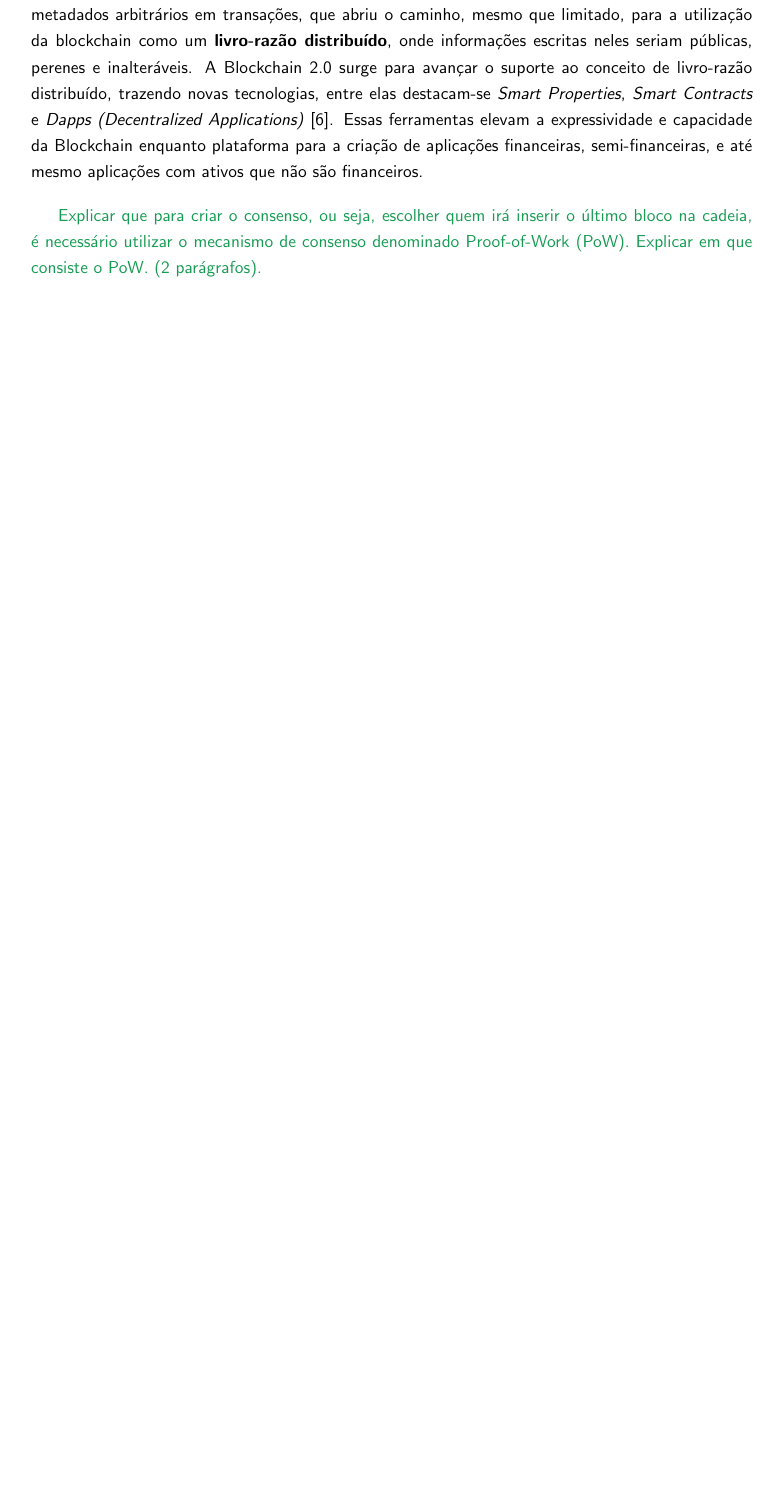
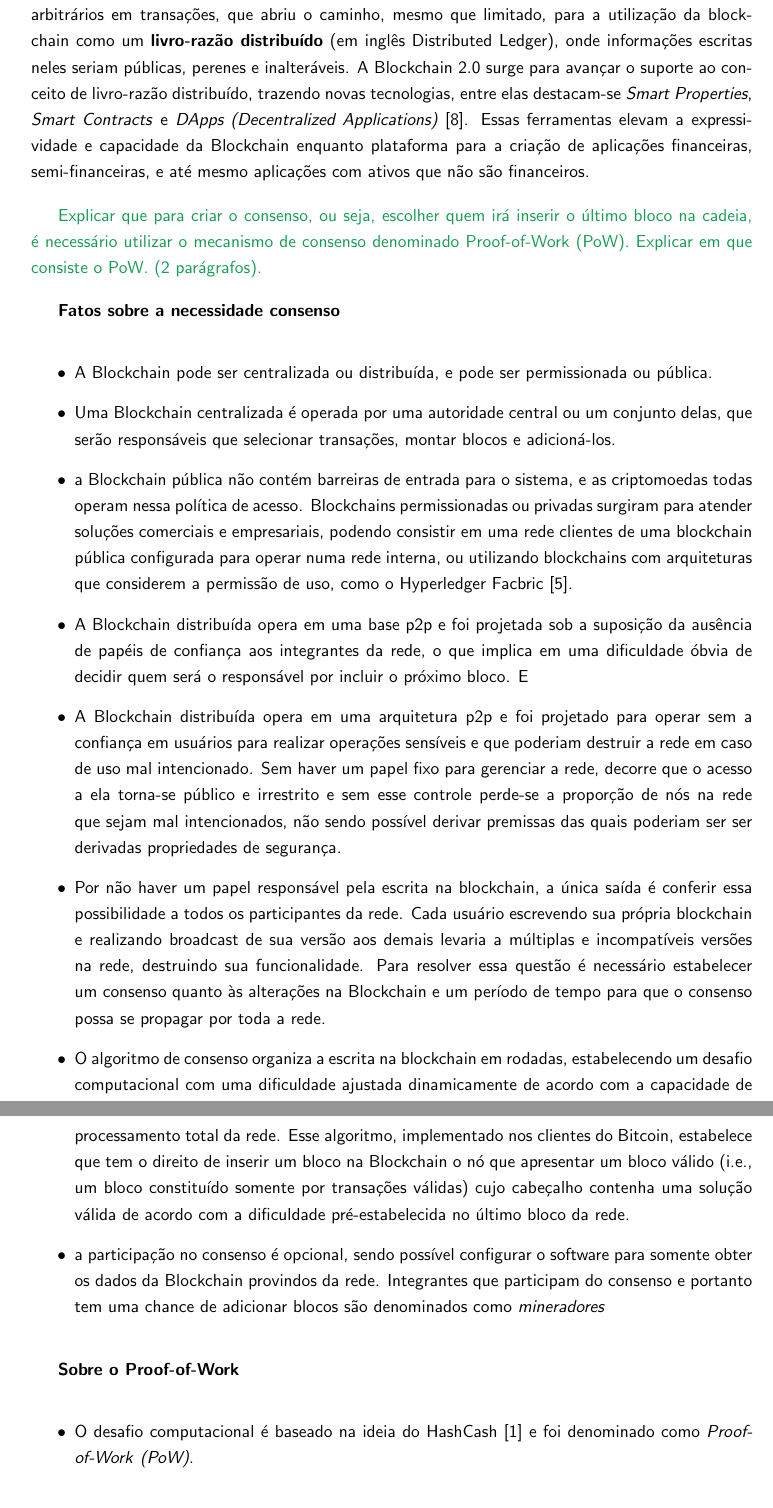
Before and after one commit to br-fedaykin/PGC, a LaTeX paper (monografia/main.tex): part of page 13 of 26 before the commit and two parts of pages 13 and 14 of 27 after it, the two joined at a grey line, cut so that both start at the same text, the shorter picture padded with empty space. Compiled offline with pdfLaTeX.

Commit message:
Sessão 2.2 - pontos sobre consenso e PoW

```diff
--- a/monografia/main.tex
+++ b/monografia/main.tex
@@ -265,59 +265,35 @@ rede\footnote{Há outras verificações que impedem o recebimento e transmissão
 virtualmente negando o serviço a transações deste tipo, impondo ao seu proponente o ônus de propagar sua transação de forma externa à rede na tentativa de fazê-la alcançar algum nó da rede que futuramente inclua um bloco na Blockchain.
 
 Essa linguagem de script demonstra a preocupação no projeto do Bitcoin para poder abarcar, caso fosse necessário, complexidades e regras de transação além do escopo de uma moeda ou pagamento. É possível realizar transações de garantia, vínculos contratuais, arbitragem privada e multi-assinaturas.
-Desde o início de 2014 \cite{Greenspan2015} o protocolo permite a adição de até 80 bytes de metadados arbitrários em transações, que abriu o caminho, mesmo que limitado, para a utilização da blockchain como um \textbf{livro-razão distribuído}, onde informações escritas neles seriam públicas, perenes e inalteráveis.
-A Blockchain 2.0 surge para avançar o suporte ao conceito de livro-razão distribuído, trazendo novas tecnologias, entre elas destacam-se \emph{Smart Properties}, \emph{Smart Contracts} e \emph{Dapps (Decentralized Applications)} \cite{Swan2015}. Essas ferramentas elevam a expressividade e capacidade da Blockchain enquanto plataforma para a criação de aplicações financeiras, semi-financeiras, e até mesmo aplicações com ativos que não são financeiros.
+Desde o início de 2014 \cite{Greenspan2015} o protocolo permite a adição de até 80 bytes de metadados arbitrários em transações, que abriu o caminho, mesmo que limitado, para a utilização da blockchain como um \textbf{livro-razão distribuído} (em inglês Distributed Ledger), onde informações escritas neles seriam públicas, perenes e inalteráveis.
+A Blockchain 2.0 surge para avançar o suporte ao conceito de livro-razão distribuído, trazendo novas tecnologias, entre elas destacam-se \emph{Smart Properties}, \emph{Smart Contracts} e \emph{DApps (Decentralized Applications)} \cite{Swan2015}. Essas ferramentas elevam a expressividade e capacidade da Blockchain enquanto plataforma para a criação de aplicações financeiras, semi-financeiras, e até mesmo aplicações com ativos que não são financeiros.
 
-% rascunhos do capítulo
-\begin{comment}
-Outras possibilidades eram visadas além da transferência de fundos. Multisig, arbitragem, pagamentos condicionados a chaves e a tempo já expandiam as possibilidades do bitcoin.
+%% detalhamento do Bitcoin que o professor disse estar fora de escopo, sobre scripts no Bitcoin
+% O Bitcoin permite à princípio scripts com tamanho de até 10 mil bytes e com dados de no máximo 520 bytes na pilha de execução\footnote{Informações retiradas do cliente oficial do Bitcoin, versão 0.19, no arquivo de cabeçalho referente a scripts, linhas {\color{RoyalBlue}\href{https://github.com/bitcoin/bitcoin/blob/0.19/src/script/script.h\#L23}{23}} e {\color{RoyalBlue}\href{https://github.com/bitcoin/bitcoin/blob/0.19/src/script/script.h\#L32}{32}}.}.
 
-Possibilidade de salvar dados na blockchain abriu margem para visualizar o conceito de Distributed Ledger --- bases de dados imutáveis.
-
-A comunidade do Bitcoin vê com maus olhos o desvio do propósito do btc como plataforma de pagamentos.
-
-A Blockchain 2.0 visa dar suporte ao conceito de Distributed Ledger, servindo para registrar dados na rede, e também o conceito de smart contracts, para flexibilizar o estado de transação da moeda.
-
-Embora a rede Bitcoin fosse modelada desde seu princípio como uma criptomoeda, ela também demonstrou ser uma nova forma de ser uma base de dados distribuída, já que dados arbitrários poderiam ser gravados em suas transações.
-
-A Blockchain é uma abstração adequada para o conceito de livro-razão, uma estrutura de dados comum na área contábil, utilizada para lançamento de todas as movimentações contábeis de uma empresa. O livro-razão
-
-O modelo de dados de uma criptomoeda pode ser abstraído como se fosse um \emph{Distributed Ledger} \emph{(Livro-razão distribuído)}, uma estrutura de dados com função similar ao registro contábil ou
-\end{comment}
-
-
-% detalhamento do Bitcoin que o professor disse estar fora de escopo
-\begin{comment}
-As transações no Ethereum, assim como no Bitcoin, são propagadas pela rede e agregadas por algum usuário com o interesse em aceitá-la em uma estrutura conhecida como bloco, que as ordena em uma sequência que se torna imutável, e serve para determinar a ordem cronológica delas dentro do mesmo bloco, trazendo um determinismo ao sistema, pois todos os usuários com acesso àquele bloco executarão suas transações da mesma forma.
-Cada bloco tem uma referência única calculada a partir de seu conteúdo por meio de hashing\footnote{Especificamente, é realizado um hashing duplo utilizando SHA-256 nos campos que compõem o cabeçalho do bloco, representados em bytes \cite{bitcoinWikiHashing}.}, e cada novo bloco de transações referencia o último bloco reconhecido como válido, o que forma uma cadeia de blocos em ordem cronológica e sucessiva, indo do mais recente até o primeiro, denominado como bloco Genesis.
-Esta estrutura é conhecida como \emph{Blockchain}, e as transações são consideradas efetivadas se estão dentro de um bloco na Blockchain.
-A Blockchain é a estrutura de dados compartilhada entre todos os integrantes da rede e tanto as novas transações quanto blocos são propagados pela rede continuamente para a atualização.
-Qualquer integrante pode não só propor novas transações como também propor os novos blocos que constituirão a blockchain, o que levanta uma objeção óbvia a esse sistema, afinal, se tratando de um sistema de transação de valor, o que evita que participantes maliciosos registrem e propaguem transações fraudulentas ou blocos que levem o Bitcoin a um estado inconsistente?
-
-Há protocolos estabelecidos para uma transação considerada válida ou um bloco considerado válido.
-Uma transação é dividida em 3 partes: metadados, entradas e saídas.
-Metadados possuem informações relacionadas à transação, como o hashing e seu tamanho.
-Nas saídas, há uma lista de pares contendo um valor e um Script rotulado como ScriptPubKey, que permitirá o uso dela a quem conseguir inserir os dados que consigam fazê-lo executar normalmente, na maioria das vezes sendo um teste associado a um endereço de carteira, onde somente o detentor da chave privada dele pode resolver.
-Na entradas, há uma lista de estruturas contendo o ID de uma transação (hashing), o índice na lista da transação e um script chamado ScriptSig, que resolve corretamente o ScriptPubKey da transação referenciada, e no caso do ScriptPubKey.
-
-% TODO: configurar hiperlinks de sites para ficarem coloridos. Possíveis soluções: http://bit.ly/2MU78hd, http://bit.ly/2BNQQQv
-
-O protocolo do Bitcoin prevê muitas regras de verificação de uma transação\footnote{Para uma lista completa dos requisitos para a validade uma transação, ver a enciclopédia colaborativa do Bitcoin referente às {\color{RoyalBlue}\href{https://en.bitcoin.it/wiki/Protocol_rules\#.22tx.22_messages}{regras de protocolo}}.} (que serão expandidas com os contratos inteligentes do Ethereum, explicados na próxima seção), dentre elas destacam-se as seguintes:
-\begin{itemize}
-\item se o valor transmitido está dentro da faixa de valores possíveis, i.e. entre 0 e o limite de bitcoin de exatos 21 milhões de unidades;
-\item se a soma dos valores na lista de saídas é igual ou inferior à soma dos valores no conjunto de entradas da transação. A diferença existente é geralmente utilizada pelo minerador para adicionar uma transação para o seu próprio endereço;
-\item se a lista de entrada referencia corretamente cada item nas respectivas listas de saída de suas transações, se os dados contidos no ScriptSig é suficiente para resolver corretamente o script dessas moedas e essas mesmas moedas já não foram utilizadas em transações já registradas na Blockchain ou no bloco em que ela está sendo inserida.
-\end{itemize}
-
-{\color{RoyalBlue} penso em mover o detalhamento dos scripts em bitcoin para sessão 2.3 para contrastar com o poder de expressividade dos contratos inteligentes do Ethereum}
-
-Esse script é construído em uma linguagem chamada somente de Script ou Bitcoin script, e é intencionalmente Turing-Incompleta baseada em pilha, não permitindo recorrências ou recursividade em sua lógica.
-As instruções, comumente chamadas de \emph{opcodes} são representadas em palavras de 1 byte, portanto possibilitando até 256 palavras, das quais 15 foram desativadas e 75 estão sem uso \cite{Narayanan2016a}. O Bitcoin permite à princípio scripts com tamanho de até 10 mil bytes e com dados de no máximo 520 bytes na pilha de execução\footnote{Informações retiradas do cliente oficial do Bitcoin, versão 0.19, no arquivo de cabeçalho referente a scripts, linhas {\color{RoyalBlue}\href{https://github.com/bitcoin/bitcoin/blob/0.19/src/script/script.h\#L23}{23}} e {\color{RoyalBlue}\href{https://github.com/bitcoin/bitcoin/blob/0.19/src/script/script.h\#L32}{32}}.}.
-Seu uso, porém, tem restrições. A implementação padrão do Bitcoin simplesmente descarta transações que não usem um pequeno conjunto específico de scripts considerados seguros, visando oferecer maior proteção à rede ao evitar ante à propagação de transações prejudiciais e também para controlar a dificuldade e complexidade em propor mudanças futuras no protocolo \cite{Bistarelli2019}. Um destes script chamado P2SH (Pay to Script Hash) permite a execução de scripts arbitrários, entretanto, por ser alocado na pilha no ato da verificação ele deve ser inferior ao tamanho máximo de 520 bytes, contando nesse limite opcodes e dados.
-\end{comment}
+%% especificação do tipo de hashing que o Bitcoin faz. Não sei se no Ethereum é assim, então fica de fora do texto até que seja relevante
+% Cada bloco tem uma referência única calculada a partir de seu conteúdo por meio de hashing\footnote{Especificamente, é realizado um hashing duplo utilizando SHA-256 nos campos que compõem o cabeçalho do bloco, representados em bytes \cite{bitcoinWikiHashing}.}
 
 {\color{ForestGreen}Explicar que para criar o consenso, ou seja, escolher quem irá inserir o último bloco na cadeia, é necessário utilizar o mecanismo de consenso denominado Proof-of-Work (PoW). Explicar em que consiste o PoW. (2 parágrafos).}
 
+\textbf{Fatos sobre a necessidade consenso}
+
+\begin{itemize}
+    \item A Blockchain pode ser centralizada ou distribuída, e pode ser permissionada ou pública.
+    \item Uma Blockchain centralizada é operada por uma autoridade central ou um conjunto delas, que serão responsáveis que selecionar transações, montar blocos e adicioná-los.
+    \item a Blockchain pública não contém barreiras de entrada para o sistema, e as criptomoedas todas operam nessa política de acesso. Blockchains permissionadas ou privadas surgiram para atender soluções comerciais e empresariais, podendo consistir em uma rede clientes de uma blockchain pública configurada para operar numa rede interna, ou utilizando blockchains com arquiteturas que considerem a permissão de uso, como o Hyperledger Facbric \cite{Indeterminado2019}.
+    \item A Blockchain distribuída opera em uma base p2p e foi projetada sob a suposição da ausência de papéis de confiança aos integrantes da rede, o que implica em uma dificuldade óbvia de decidir quem será o responsável por incluir o próximo bloco. E
+    \item A Blockchain distribuída opera em uma arquitetura p2p e foi projetado para operar sem a confiança em usuários para realizar operações sensíveis e que poderiam destruir a rede em caso de uso mal intencionado. Sem haver um papel fixo para gerenciar a rede, decorre que o acesso a ela torna-se público e irrestrito e sem esse controle perde-se a proporção de nós na rede que sejam mal intencionados, não sendo possível derivar premissas das quais poderiam ser ser derivadas propriedades de segurança.
+    \item Por não haver um papel responsável pela escrita na blockchain, a única saída é conferir essa possibilidade a todos os participantes da rede. Cada usuário escrevendo sua própria blockchain e realizando broadcast de sua versão aos demais levaria a múltiplas e incompatíveis versões na rede, destruindo sua funcionalidade. Para resolver essa questão é necessário estabelecer um consenso quanto às alterações na Blockchain   e um período de tempo para que o consenso possa se propagar por toda a rede.
+    \item O algoritmo de consenso organiza a escrita na blockchain em rodadas, estabelecendo um desafio computacional com uma dificuldade ajustada dinamicamente de acordo com a capacidade de processamento total da rede. Esse algoritmo, implementado nos clientes do Bitcoin, estabelece que tem o direito de inserir um bloco na Blockchain o nó que apresentar um bloco válido (i.e., um bloco constituído somente por transações válidas) cujo cabeçalho contenha uma solução válida de acordo com a dificuldade pré-estabelecida no último bloco da rede.
+    \item a participação no consenso é opcional, sendo possível configurar o software para somente obter os dados da Blockchain provindos da rede. Integrantes que participam do consenso e portanto tem uma chance de adicionar blocos são denominados como \emph{mineradores}
+\end{itemize}
+
+ \textbf{Sobre o Proof-of-Work}
+
+\begin{itemize}
+    \item O desafio computacional é baseado na ideia do HashCash \cite{Back2002} e foi denominado como \emph{Proof-of-Work} \emph{(PoW)}.
+\end{itemize}
 \subsection{Contratos inteligentes no Ethereum}
 
 {\color{ForestGreen}Explicar para que servem e listar benefícios. (1 parágrafo).}
```
Also changed, not shown: monografia/doc.bib (+19 -0 lines), monografia/main.tex (1 more changed lines).
